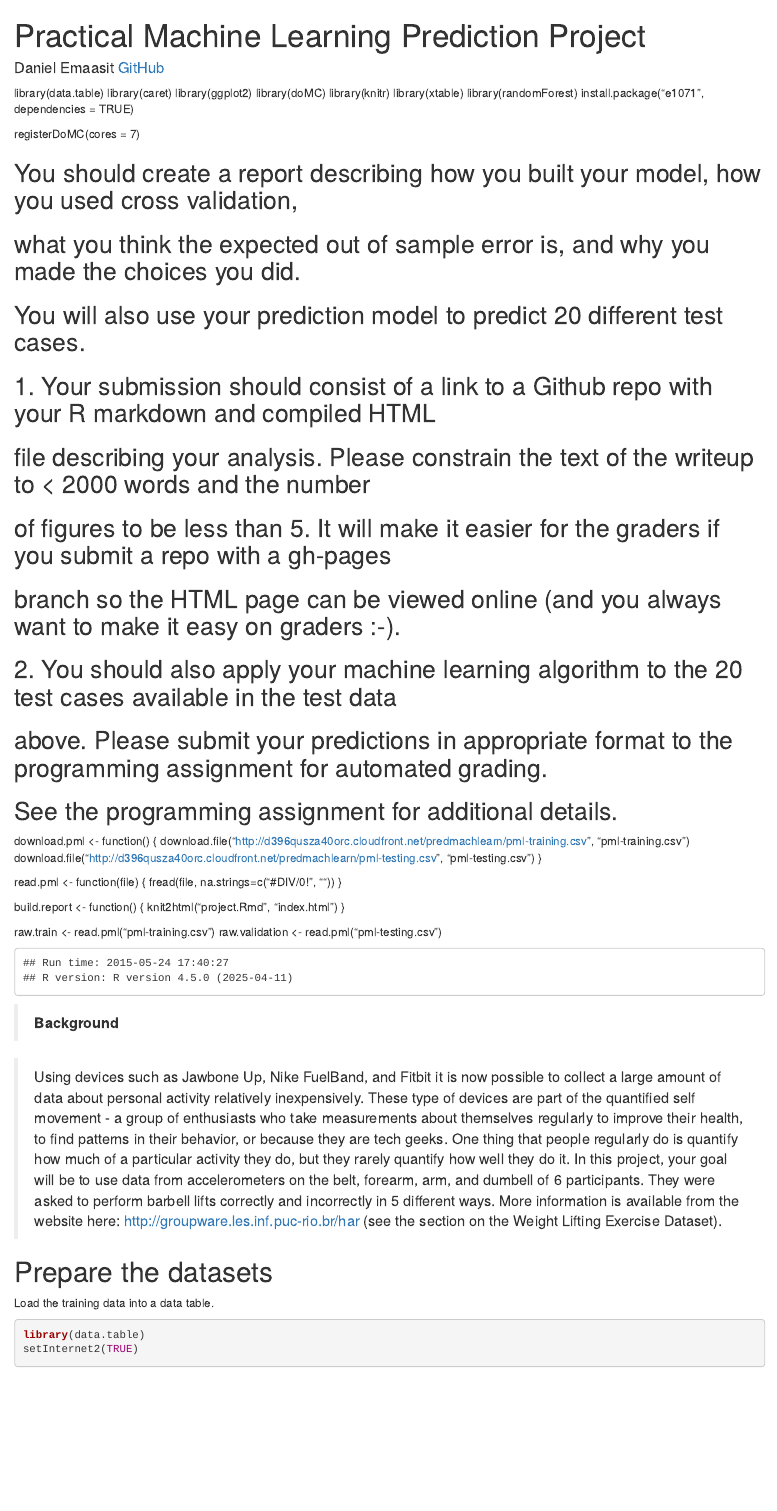
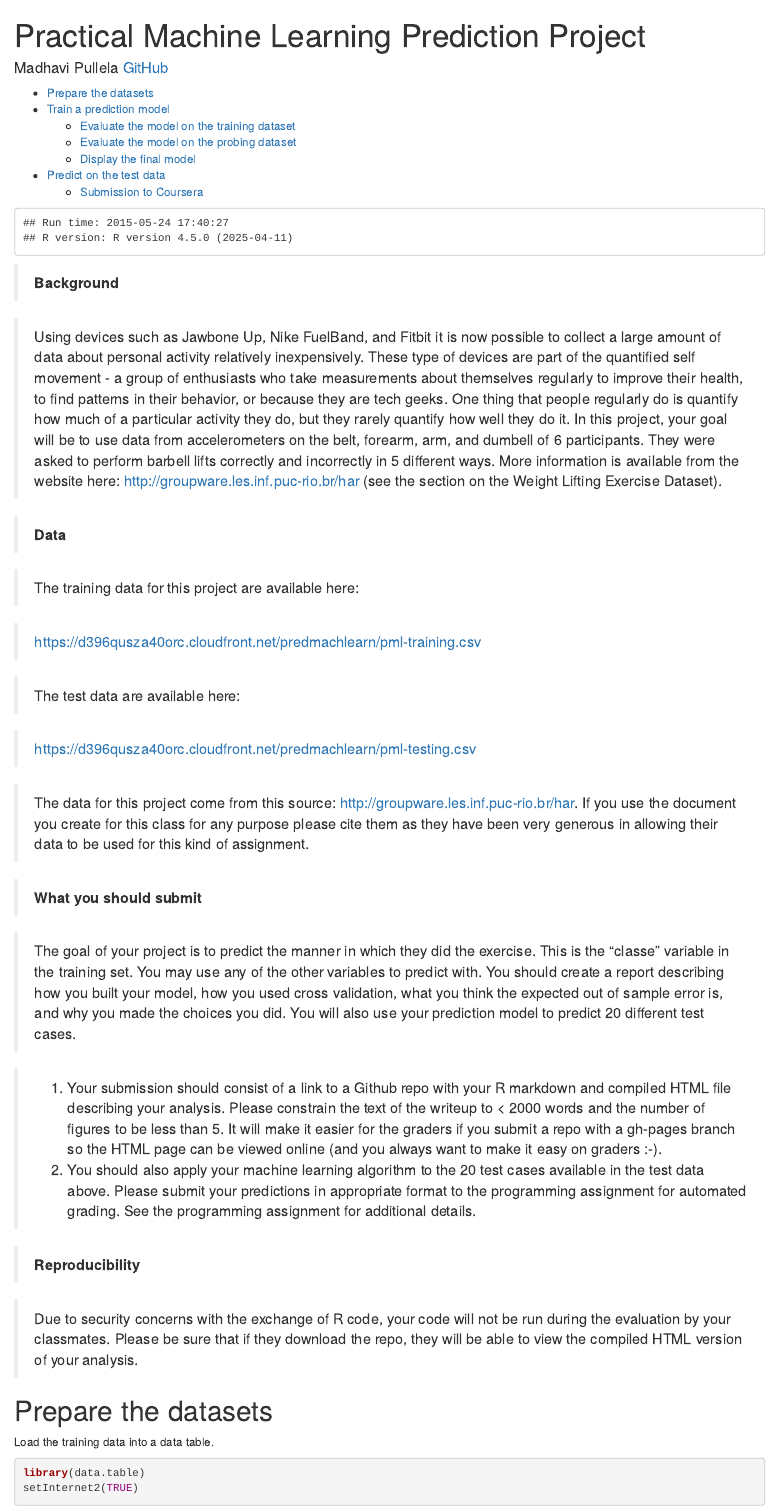
Before and after one commit to mps99/Practical-Machine-Learning, an R Markdown document (ProjectWriteup.Rmd): the page in a window 1100 px wide, from its top. Rendered offline with R 4.5, knitr and Pandoc, with nearby package versions; some code elsewhere in the file could not run offline.

Commit message:
All Practical Machine learning Project files

```diff
--- a/ProjectWriteup.Rmd
+++ b/ProjectWriteup.Rmd
@@ -1,46 +1,6 @@
-library(data.table)
-library(caret)
-library(ggplot2)
-library(doMC)
-library(knitr)
-library(xtable)
-library(randomForest)
-install.package("e1071", dependencies = TRUE)
-
-registerDoMC(cores = 7)
-
-## You should create a report describing how you built your model, how you used cross validation,
-## what you think the expected out of sample error is, and why you made the choices you did.
-## You will also use your prediction model to predict 20 different test cases.
-
-## 1. Your submission should consist of a link to a Github repo with your R markdown and compiled HTML
-## file describing your analysis. Please constrain the text of the writeup to < 2000 words and the number
-## of figures to be less than 5. It will make it easier for the graders if you submit a repo with a gh-pages
-## branch so the HTML page can be viewed online (and you always want to make it easy on graders :-).
-
-## 2. You should also apply your machine learning algorithm to the 20 test cases available in the test data
-## above. Please submit your predictions in appropriate format to the programming assignment for automated grading.
-## See the programming assignment for additional details.
-
-download.pml <- function() {
-    download.file("http://d396qusza40orc.cloudfront.net/predmachlearn/pml-training.csv", "pml-training.csv")
-    download.file("http://d396qusza40orc.cloudfront.net/predmachlearn/pml-testing.csv", "pml-testing.csv")
-}
-
-read.pml <- function(file) {
-    fread(file, na.strings=c("#DIV/0!", ""))
-}
-
-build.report <- function() {
-    knit2html("project.Rmd", "index.html")
-}
-
-raw.train <- read.pml("pml-training.csv")
-raw.validation <- read.pml("pml-testing.csv")
-
 ---
 title: 'Practical Machine Learning Prediction Project'
-author: "Daniel Emaasit [GitHub](https://github.com/emaasit/MachineLearning)"
+author: "Madhavi Pullela [GitHub](https://github.com/mps99/Practical-Machine-Learning)"
 output:
   html_document:
     keep_md: yes
@@ -56,6 +16,28 @@ message(sprintf("Run time: %s\nR version: %s", Sys.time(), R.Version()$version.s
 > Using devices such as Jawbone Up, Nike FuelBand, and Fitbit it is now possible to collect a large amount of data about personal activity relatively inexpensively. These type of devices are part of the quantified self movement - a group of enthusiasts who take measurements about themselves regularly to improve their health, to find patterns in their behavior, or because they are tech geeks. One thing that people regularly do is quantify how much of a particular activity they do, but they rarely quantify how well they do it. In this project, your goal will be to use data from accelerometers on the belt, forearm, arm, and dumbell of 6 participants. They were asked to perform barbell lifts correctly and incorrectly in 5 different ways. More information is available from the website here: http://groupware.les.inf.puc-rio.br/har (see the section on the Weight Lifting Exercise Dataset).
 
 
+> **Data **
+
+> The training data for this project are available here:
+
+> https://d396qusza40orc.cloudfront.net/predmachlearn/pml-training.csv
+
+> The test data are available here:
+
+> https://d396qusza40orc.cloudfront.net/predmachlearn/pml-testing.csv
+
+> The data for this project come from this source: http://groupware.les.inf.puc-rio.br/har. If you use the document you create for this class for any purpose please cite them as they have been very generous in allowing their data to be used for this kind of assignment.
+
+> **What you should submit**
+
+> The goal of your project is to predict the manner in which they did the exercise. This is the "classe" variable in the training set. You may use any of the other variables to predict with. You should create a report describing how you built your model, how you used cross validation, what you think the expected out of sample error is, and why you made the choices you did. You will also use your prediction model to predict 20 different test cases.
+
+> 1. Your submission should consist of a link to a Github repo with your R markdown and compiled HTML file describing your analysis. Please constrain the text of the writeup to < 2000 words and the number of figures to be less than 5. It will make it easier for the graders if you submit a repo with a gh-pages branch so the HTML page can be viewed online (and you always want to make it easy on graders :-).
+> 2. You should also apply your machine learning algorithm to the 20 test cases available in the test data above. Please submit your predictions in appropriate format to the programming assignment for automated grading. See the programming assignment for additional details.
+
+> **Reproducibility **
+
+> Due to security concerns with the exchange of R code, your code will not be run during the evaluation by your classmates. Please be sure that if they download the repo, they will be able to view the compiled HTML version of your analysis.
 
 
 # Prepare the datasets
```
Also changed, not shown: ProjectWriteup.Rmd (5 more changed lines).
